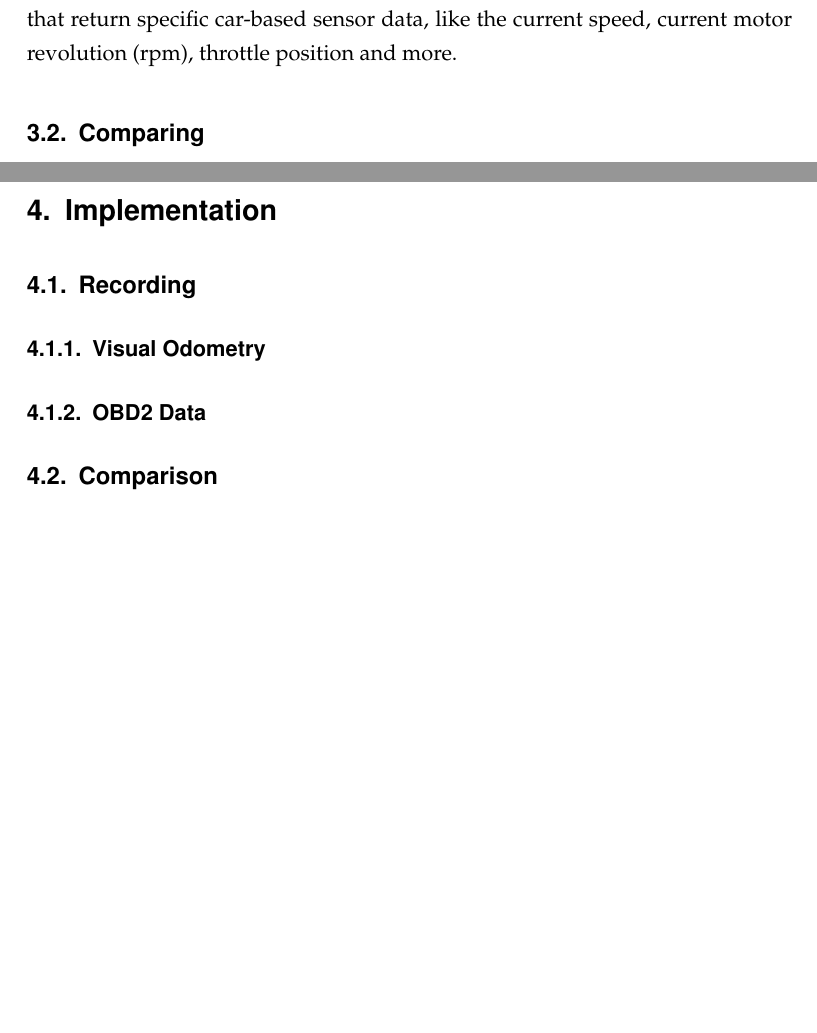
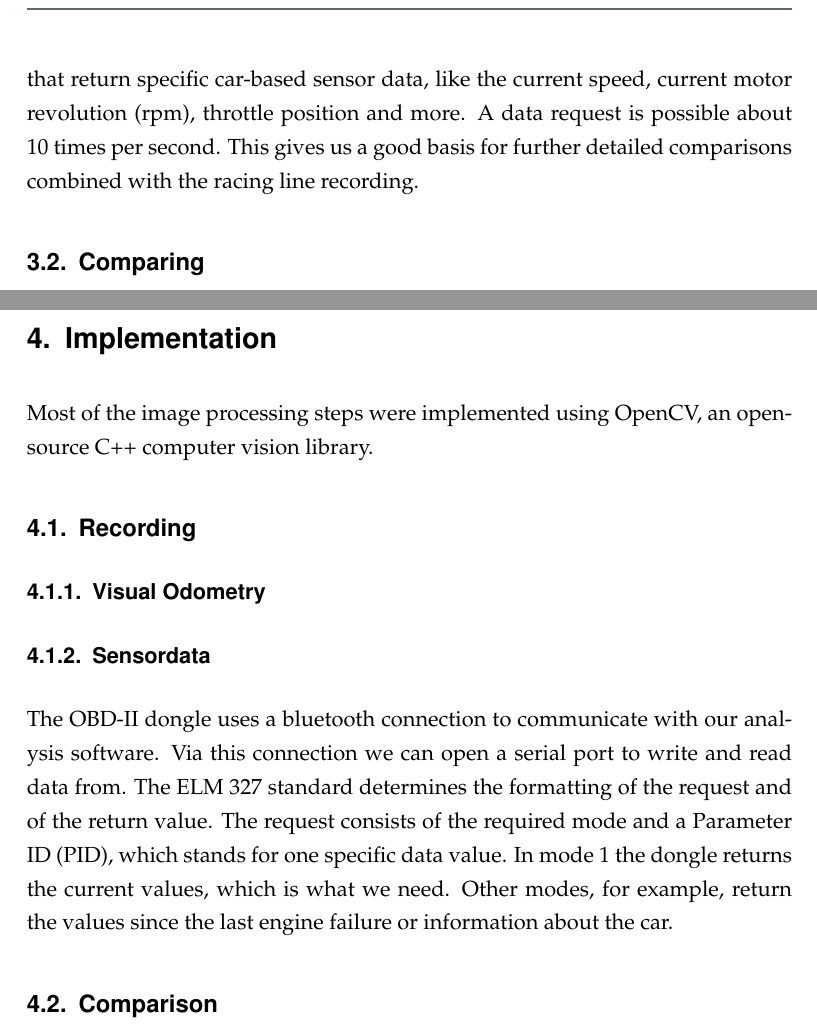
Before and after one commit to Tymolc/Bachelor-Thesis, a LaTeX thesis (bachelor_thesis.tex, which reads content/algorithms.tex, content/implementation.tex): two parts of pages 10 and 12 of 17, joined at a grey line, cut so that both start at the same text, the shorter picture padded with empty space. Compiled offline with pdfLaTeX; an older LaTeX class or package is replaced by its successor.

Commit message:
little implementation, little algo

```diff
--- a/content/algorithms.tex
+++ b/content/algorithms.tex
@@ -35,6 +35,7 @@ In our case, not only can we determine a traveling direction, but also the posit
 By tracking the distance to the left and right lane, a deviation to the middle of the lane can be calculated.
 If the driven track is know or the camera is capable of determining a scale (e.g. by using a stereo camera), the deviation can even be expressed as a metric length, which is helpful for extracting additional information, like speed and acceleration, later on.
 
+
 %TODO: Algorithms
 \begin{itemize}
   \item possibility to improve recording results on known track
@@ -44,6 +44,7 @@ If the driven track is know or the camera is capable of determining a scale (e.g
 
 \subsubsection{Recording OBD2 Data}
 \textit{Definition} OBD II (On-board diagnostics 2) is an interface which all cars build after 1996 in the USA or after 2003 in the EU, respectively, have to have built-in. It implements the SAE J1962 standard which provides standardized PIDs that return specific car-based sensor data, like the current speed, current motor revolution (rpm), throttle position and more.
+A data request is possible about 10 times per second. This gives us a good basis for further detailed comparisons combined with the racing line recording.
 
 \subsection{Comparing}
 \subsubsection{Visual Comparison of Racing Line with help of sensor data}
--- a/content/implementation.tex
+++ b/content/implementation.tex
@@ -1,9 +1,15 @@
 \section{Implementation}
 \label{sec:implementation}
 
+Most of the image processing steps were implemented using OpenCV, an open-source C++ computer vision library.
+
 \subsection{Recording}
 \subsubsection{Visual Odometry}
-\subsubsection{OBD2 Data}
+\subsubsection{Sensordata}
+The OBD-II dongle uses a bluetooth connection to communicate with our analysis software. Via this connection we can open a serial port to write and read data from.
+The ELM 327 standard determines the formatting of the request and of the return value.
+The request consists of the required mode and a Parameter ID (PID), which stands for one specific data value. In mode 1 the dongle returns the current values, which is what we need. Other modes, for example, return the values since the last engine failure or information about the car.
+
 
 \subsection{Comparison}
 \subsubsection{Google Maps}
```
Also changed, not shown: bachelor_thesis.pdf, tim_oesterreich_27.6.16.pdf (deleted), content/algorithms.tex (7 more changed lines), 7 other files.
